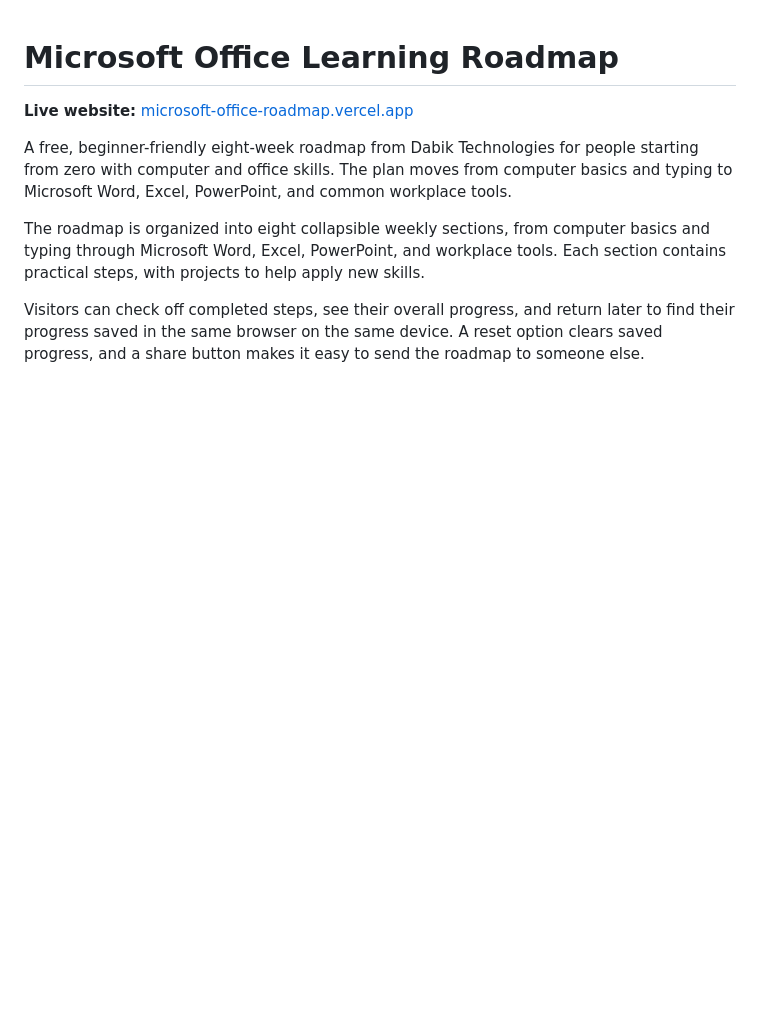
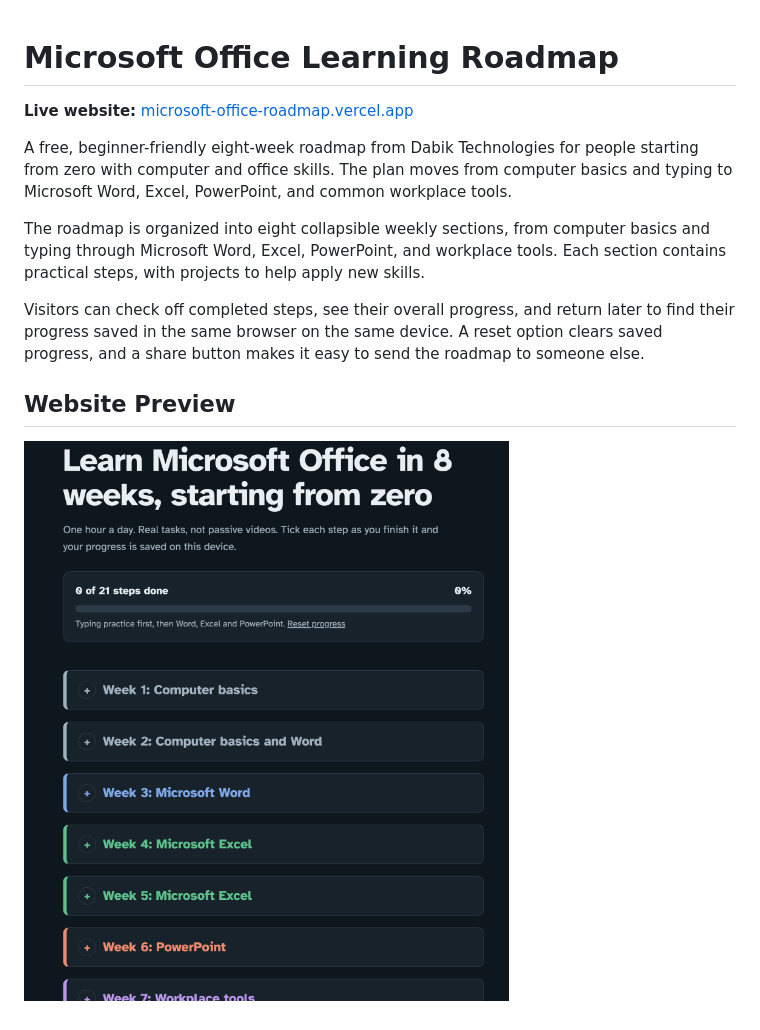
Before and after one commit to tesddev/MicrosoftOffice, a Markdown page: README.md, the part around the change. Rendered like a GitHub page; pictures changed too: assets/website.png (added); blank space fills up the shorter version.

Commit message:
organize assets folder and add website preview to readme

```diff
--- a/README.md
+++ b/README.md
@@ -7,3 +7,7 @@ A free, beginner-friendly eight-week roadmap from Dabik Technologies for people
 The roadmap is organized into eight collapsible weekly sections, from computer basics and typing through Microsoft Word, Excel, PowerPoint, and workplace tools. Each section contains practical steps, with projects to help apply new skills.
 
 Visitors can check off completed steps, see their overall progress, and return later to find their progress saved in the same browser on the same device. A reset option clears saved progress, and a share button makes it easy to send the roadmap to someone else.
+
+## Website Preview
+
+![Screenshot of the Microsoft Office Learning Roadmap website](assets/website.png)
```
Also changed, not shown: assets/logo.png (renamed from logo.png), 1 other file.
